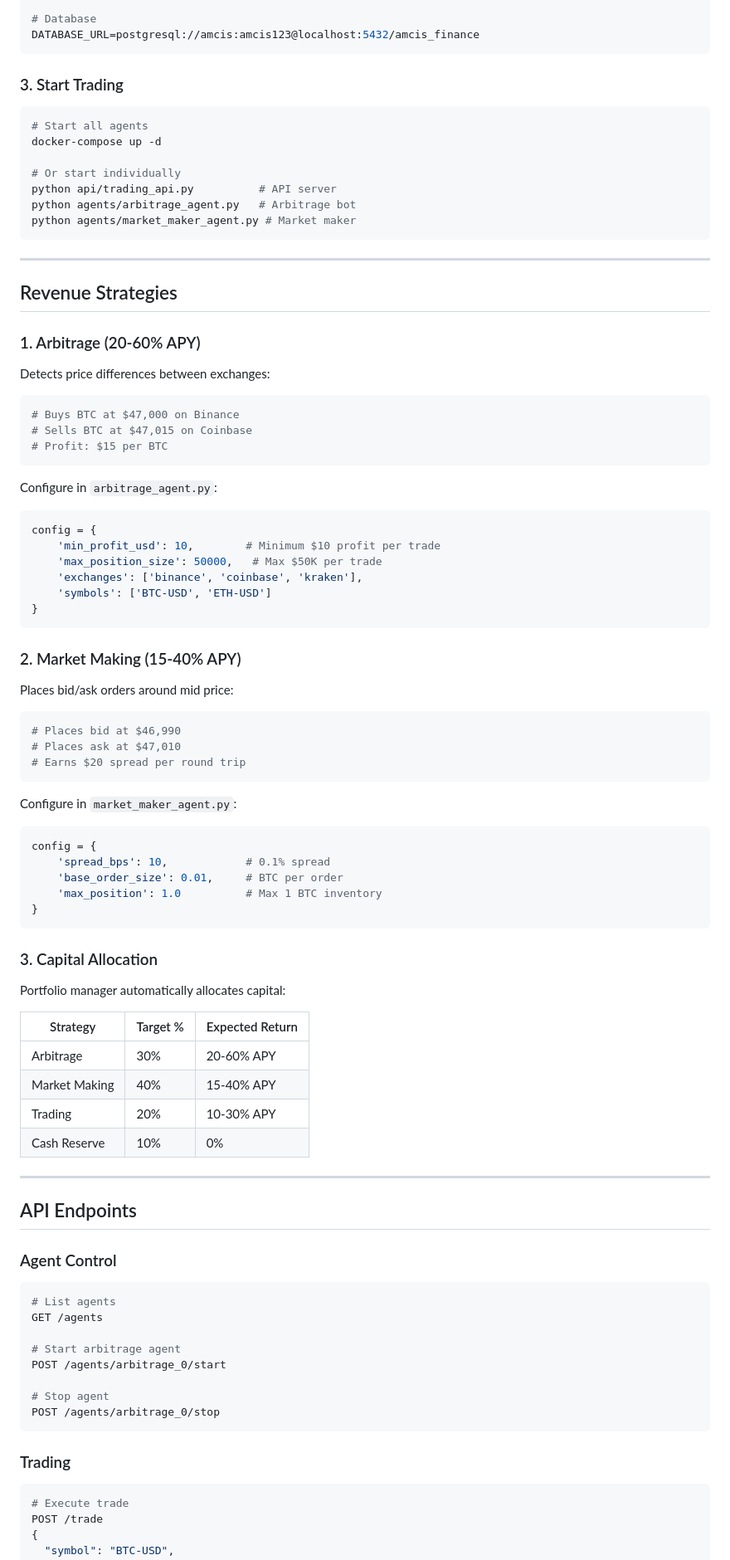
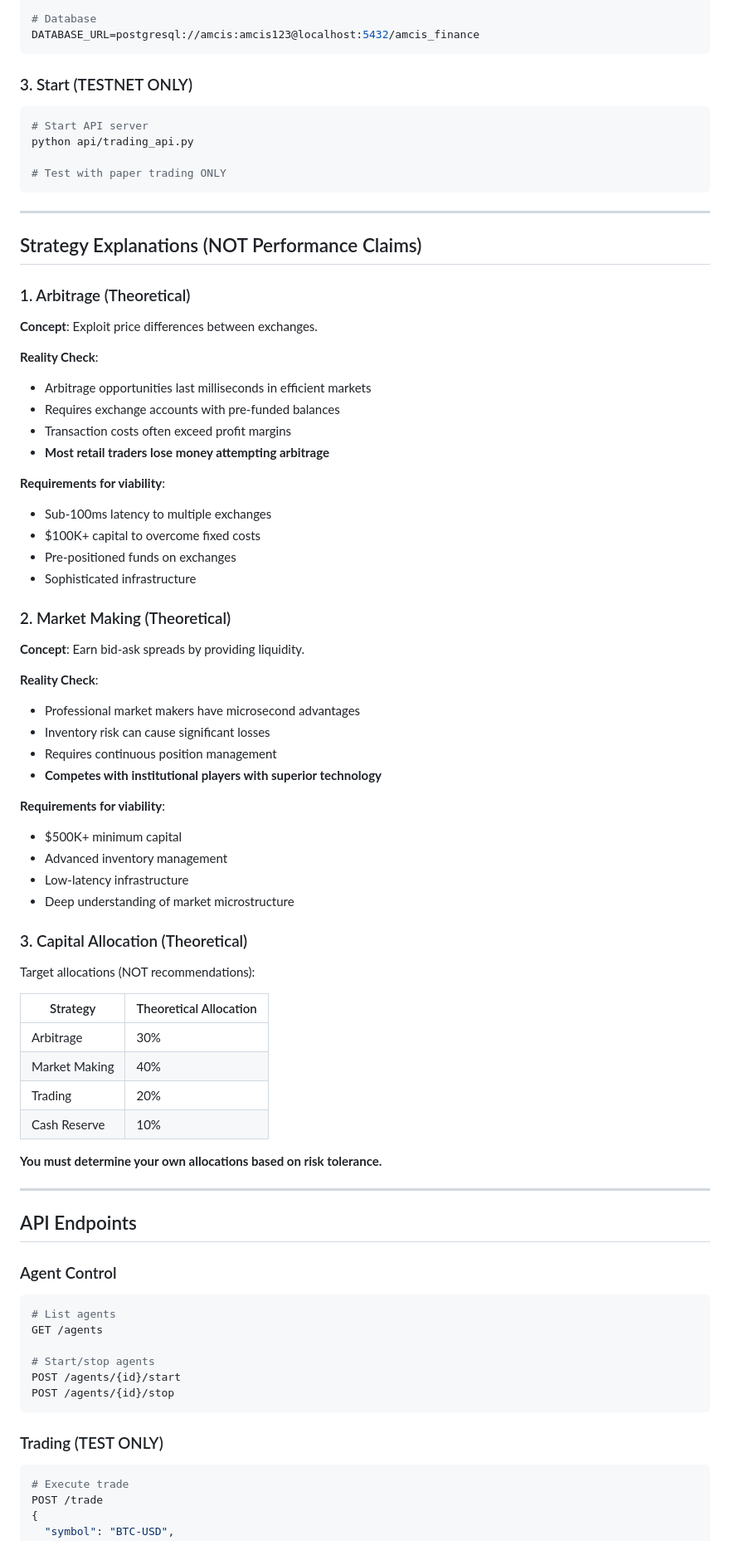
Before and after one commit to nexusyieldprotocol-glitch/amcis-q-sec-core, a Markdown page: AGENT_FINANCE/README.md, the part around one of its changes. Shown at 83% size. GitHub-like rendering.

Commit message:
CRITICAL: Remove unsubstantiated revenue claims. Add proper risk warnings and disclaimers. This is a theoretical framework requiring extensive backtesting - NOT a proven trading system.

````diff
--- a/AGENT_FINANCE/README.md
+++ b/AGENT_FINANCE/README.md
@@ -47,71 +89,63 @@ WALLET_ADDRESS=0x...
 DATABASE_URL=postgresql://amcis:amcis123@localhost:5432/amcis_finance
 ```
 
-### 3. Start Trading
+### 3. Start (TESTNET ONLY)
 
 ```bash
-# Start all agents
-docker-compose up -d
+# Start API server
+python api/trading_api.py
 
-# Or start individually
-python api/trading_api.py          # API server
-python agents/arbitrage_agent.py   # Arbitrage bot
-python agents/market_maker_agent.py # Market maker
+# Test with paper trading ONLY
 ```
 
 ---
 
-## Revenue Strategies
+## Strategy Explanations (NOT Performance Claims)
 
-### 1. Arbitrage (20-60% APY)
+### 1. Arbitrage (Theoretical)
 
-Detects price differences between exchanges:
+**Concept**: Exploit price differences between exchanges.
 
-```python
-# Buys BTC at $47,000 on Binance
-# Sells BTC at $47,015 on Coinbase
-# Profit: $15 per BTC
-```
+**Reality Check**:
+- Arbitrage opportunities last milliseconds in efficient markets
+- Requires exchange accounts with pre-funded balances
+- Transaction costs often exceed profit margins
+- **Most retail traders lose money attempting arbitrage**
 
-Configure in `arbitrage_agent.py`:
-```python
-config = {
-    'min_profit_usd': 10,        # Minimum $10 profit per trade
-    'max_position_size': 50000,   # Max $50K per trade
-    'exchanges': ['binance', 'coinbase', 'kraken'],
-    'symbols': ['BTC-USD', 'ETH-USD']
-}
-```
+**Requirements for viability**:
+- Sub-100ms latency to multiple exchanges
+- $100K+ capital to overcome fixed costs
+- Pre-positioned funds on exchanges
+- Sophisticated infrastructure
 
-### 2. Market Making (15-40% APY)
+### 2. Market Making (Theoretical)
 
-Places bid/ask orders around mid price:
+**Concept**: Earn bid-ask spreads by providing liquidity.
 
-```python
-# Places bid at $46,990
-# Places ask at $47,010
-# Earns $20 spread per round trip
-```
+**Reality Check**:
+- Professional market makers have microsecond advantages
+- Inventory risk can cause significant losses
+- Requires continuous position management
+- **Competes with institutional players with superior technology**
 
-Configure in `market_maker_agent.py`:
-```python
-config = {
-    'spread_bps': 10,            # 0.1% spread
-    'base_order_size': 0.01,     # BTC per order
-    'max_position': 1.0          # Max 1 BTC inventory
-}
-```
+**Requirements for viability**:
+- $500K+ minimum capital
+- Advanced inventory management
+- Low-latency infrastructure
+- Deep understanding of market microstructure
 
-### 3. Capital Allocation
+### 3. Capital Allocation (Theoretical)
 
-Portfolio manager automatically allocates capital:
+Target allocations (NOT recommendations):
 
-| Strategy | Target % | Expected Return |
-|----------|----------|-----------------|
-| Arbitrage | 30% | 20-60% APY |
-| Market Making | 40% | 15-40% APY |
-| Trading | 20% | 10-30% APY |
-| Cash Reserve | 10% | 0% |
+| Strategy | Theoretical Allocation |
+|----------|----------------------|
+| Arbitrage | 30% |
+| Market Making | 40% |
+| Trading | 20% |
+| Cash Reserve | 10% |
+
+**You must determine your own allocations based on risk tolerance.**
 
 ---
 
@@ -122,14 +156,12 @@ Portfolio manager automatically allocates capital:
 # List agents
 GET /agents
 
-# Start arbitrage agent
-POST /agents/arbitrage_0/start
-
-# Stop agent
-POST /agents/arbitrage_0/stop
+# Start/stop agents
+POST /agents/{id}/start
+POST /agents/{id}/stop
 ```
 
-### Trading
+### Trading (TEST ONLY)
 ```bash
 # Execute trade
 POST /trade
````
Also changed, not shown: other parts of AGENT_FINANCE/README.md (+137 -149 lines), MASTER_TEST_REPORT.md (+73 -26 lines).
